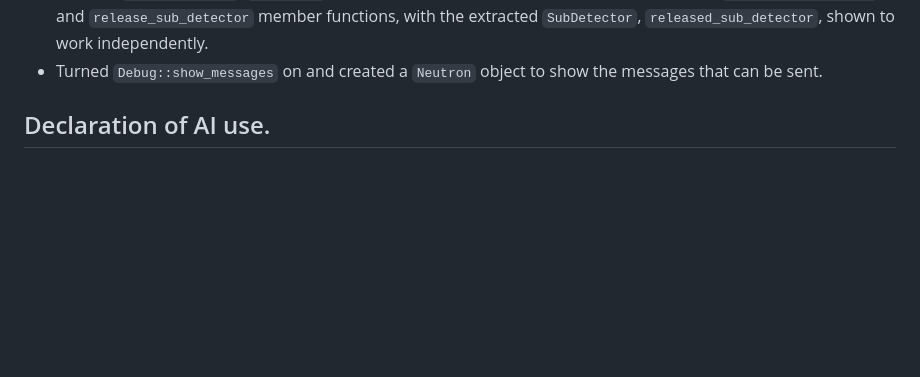
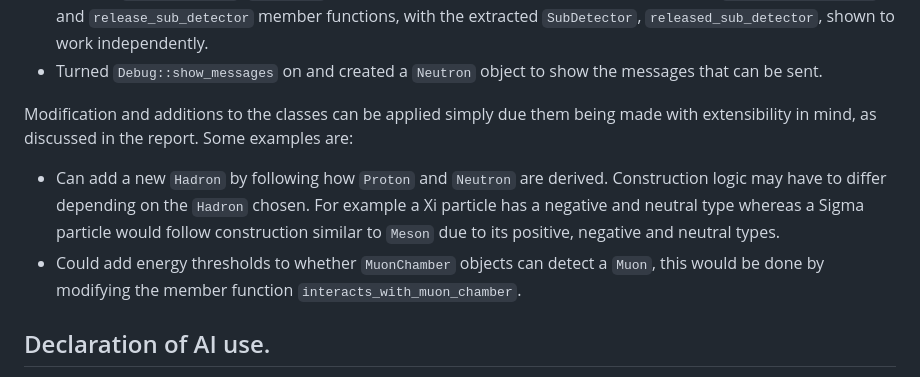
Before and after one commit to UofM-PHYS30762/project-3-a-particle-detector-JungleMan796, a Markdown page: README.md, the part around the change. Drawn GitHub-style; blank space fills up the shorter version.

Commit message:
Modifying and adding to the classes user guide.

````diff
--- a/README.md
+++ b/README.md
@@ -19,6 +19,10 @@ main.cpp demonstrates the minimum functionality and advanced features of my code
 - ```Calorimeter``` interacting ```Particle``` objects are created (```Electron```, neutral ```Pion``` and ```Photon```) and passed through ```det_sys_CMS``` to demonstrate the ```absorb``` functionality.
 - Another ```DetectorSystem```, ```det_sys_2```, was created to demonstrate the functionality of the ```remove_sub_detector``` and ```release_sub_detector``` member functions, with the extracted ```SubDetector```, ```released_sub_detector```, shown to work independently.
 - Turned ```Debug::show_messages``` on and created a ```Neutron``` object to show the messages that can be sent.
+
+Modification and additions to the classes can be applied simply due them being made with extensibility in mind, as discussed in the report. Some examples are:
+- Can add a new ```Hadron``` by following how ```Proton``` and ```Neutron``` are derived. Construction logic may have to differ depending on the ```Hadron``` chosen. For example a Xi particle has a negative and neutral type whereas a Sigma particle would follow construction similar to ```Meson``` due to its positive, negative and neutral types.
+- Could add energy thresholds to whether ```MuonChamber``` objects can detect a ```Muon```, this would be done by modifying the member function ```interacts_with_muon_chamber```.
 
 ## Declaration of AI use.
 Sharing of prompts will be included if it regards "Code Generation" or "comments".
````
